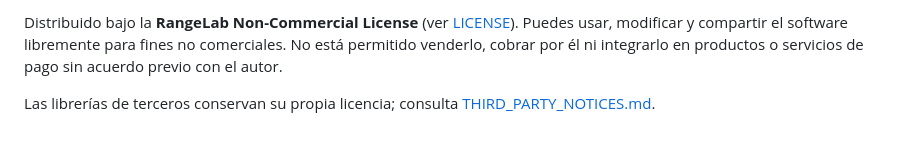
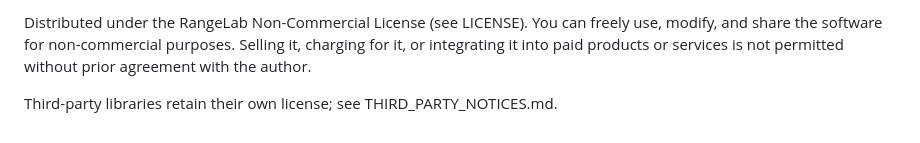
Before and after one commit to XatoDevelopment/Range-Lab, a Markdown page: README.md, the part around one of its changes. GitHub-like rendering.

```diff
--- a/README.md
+++ b/README.md
@@ -75,4 +74,4 @@ RangeLab está desarrollado por **XatoDev** · contacto: [xatodev.contacto@gmail
 
-Distribuido bajo la **RangeLab Non-Commercial License** (ver [LICENSE](LICENSE)). Puedes usar, modificar y compartir el software libremente para fines no comerciales. No está permitido venderlo, cobrar por él ni integrarlo en productos o servicios de pago sin acuerdo previo con el autor.
+Distributed under the RangeLab Non-Commercial License (see LICENSE). You can freely use, modify, and share the software for non-commercial purposes. Selling it, charging for it, or integrating it into paid products or services is not permitted without prior agreement with the author.
 
-Las librerías de terceros conservan su propia licencia; consulta [THIRD_PARTY_NOTICES.md](THIRD_PARTY_NOTICES.md).
+Third-party libraries retain their own license; see THIRD_PARTY_NOTICES.md.
```
Also changed, not shown: other parts of README.md (+39 -40 lines).
